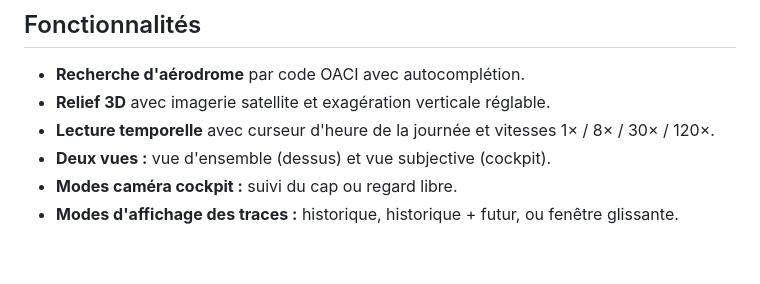
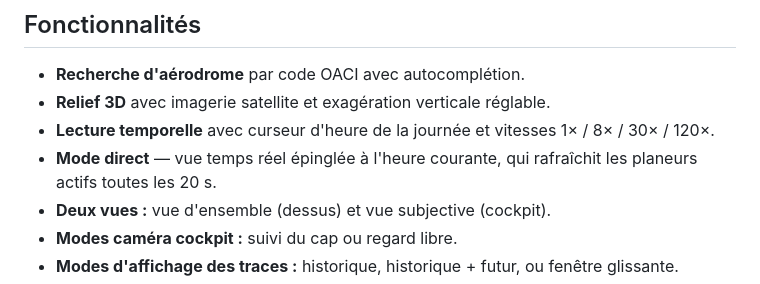
Before and after one commit to s-celles/ogn-3d-viewer, a Markdown page: README.fr.md, the part around the change. Rendered like a GitHub page; blank space fills up the shorter version.

Commit message:
docs: mention live mode in READMEs

```diff
--- a/README.fr.md
+++ b/README.fr.md
@@ -18,6 +18,7 @@ le vario.
 - **Recherche d'aérodrome** par code OACI avec autocomplétion.
 - **Relief 3D** avec imagerie satellite et exagération verticale réglable.
 - **Lecture temporelle** avec curseur d'heure de la journée et vitesses 1× / 8× / 30× / 120×.
+- **Mode direct** — vue temps réel épinglée à l'heure courante, qui rafraîchit les planeurs actifs toutes les 20 s.
 - **Deux vues :** vue d'ensemble (dessus) et vue subjective (cockpit).
 - **Modes caméra cockpit :** suivi du cap ou regard libre.
 - **Modes d'affichage des traces :** historique, historique + futur, ou fenêtre glissante.
```
Also changed, not shown: README.md (+1 -0 lines).
